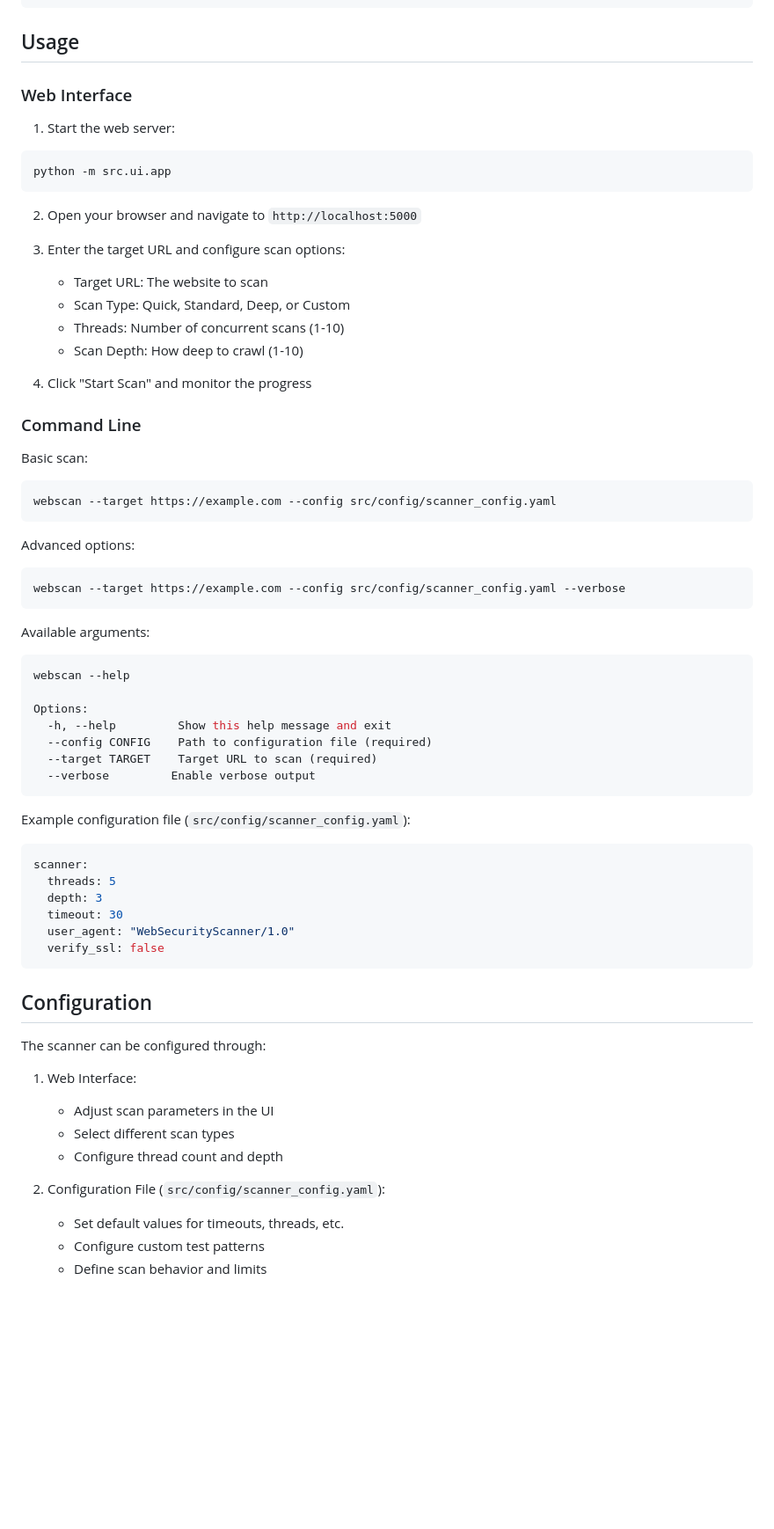
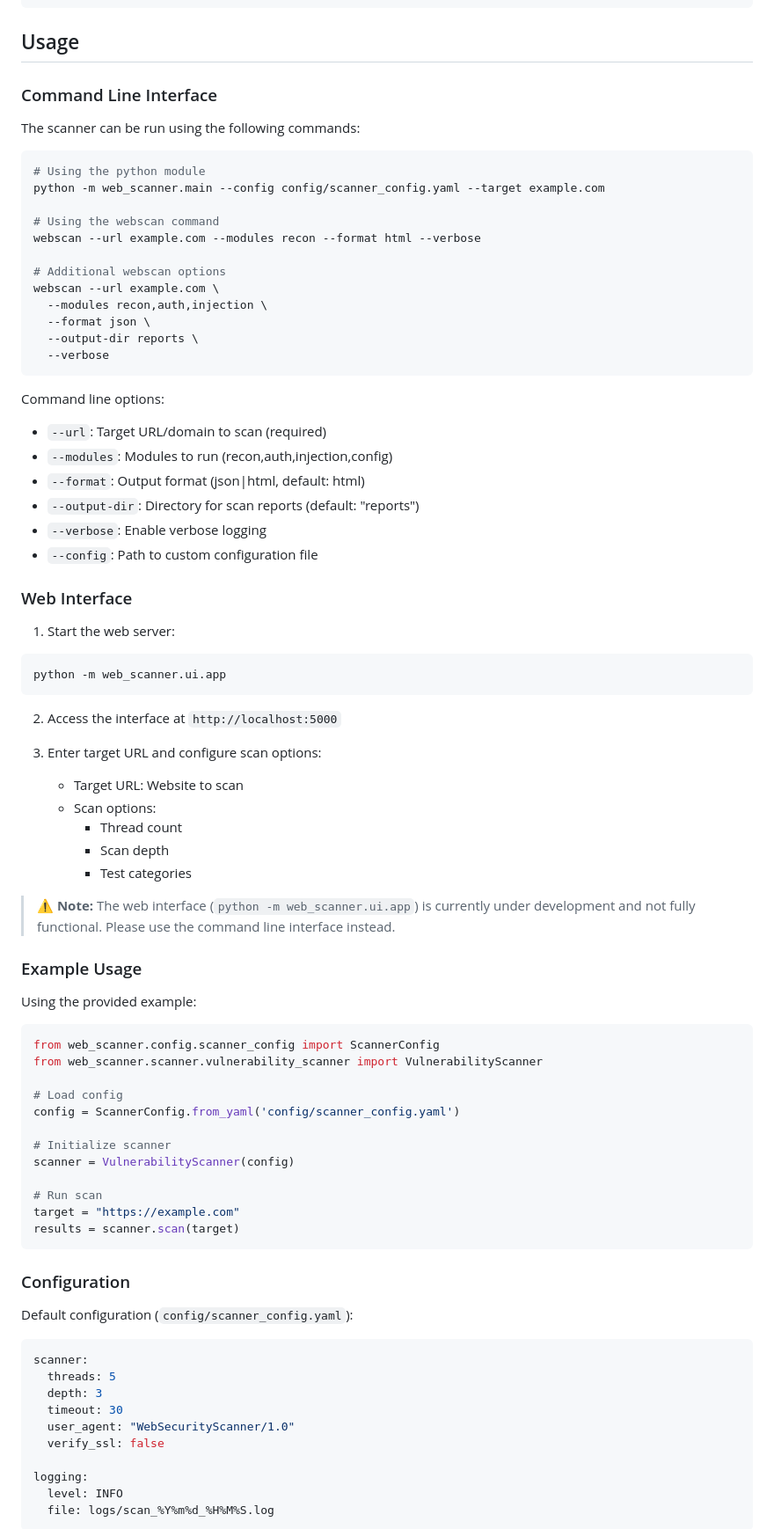
Before and after one commit to Etrama0/web-scanner, a Markdown page: README.md, the part around the change printed below. Shown: that part at 88% size. GitHub-like rendering; blank space fills up the shorter version.

````diff
--- a/README.md
+++ b/README.md
@@ -62,48 +72,73 @@ python setup.py install
 ```
 
 ## Usage
+
+### Command Line Interface
+
+The scanner can be run using the following commands:
+
+```bash
+# Using the python module
+python -m web_scanner.main --config config/scanner_config.yaml --target example.com
+
+# Using the webscan command
+webscan --url example.com --modules recon --format html --verbose
+
+# Additional webscan options
+webscan --url example.com \
+  --modules recon,auth,injection \
+  --format json \
+  --output-dir reports \
+  --verbose
+```
+
+Command line options:
+- `--url`: Target URL/domain to scan (required)
+- `--modules`: Modules to run (recon,auth,injection,config)
+- `--format`: Output format (json|html, default: html)
+- `--output-dir`: Directory for scan reports (default: "reports")
+- `--verbose`: Enable verbose logging
+- `--config`: Path to custom configuration file
 
 ### Web Interface
 
 1. Start the web server:
 ```bash
-python -m src.ui.app
+python -m web_scanner.ui.app
 ```
 
-2. Open your browser and navigate to `http://localhost:5000`
+2. Access the interface at `http://localhost:5000`
 
-3. Enter the target URL and configure scan options:
-   - Target URL: The website to scan
-   - Scan Type: Quick, Standard, Deep, or Custom
-   - Threads: Number of concurrent scans (1-10)
-   - Scan Depth: How deep to crawl (1-10)
+3. Enter target URL and configure scan options:
+   - Target URL: Website to scan
+   - Scan options:
+     - Thread count
+     - Scan depth
+     - Test categories
 
-4. Click "Start Scan" and monitor the progress
+> ⚠️ **Note:** The web interface (`python -m web_scanner.ui.app`) is currently under development and not fully functional. Please use the command line interface instead.
 
-### Command Line
+### Example Usage
 
-Basic scan:
-```bash
-webscan --target https://example.com --config src/config/scanner_config.yaml
+Using the provided example:
+```python
+from web_scanner.config.scanner_config import ScannerConfig
+from web_scanner.scanner.vulnerability_scanner import VulnerabilityScanner
+
+# Load config
+config = ScannerConfig.from_yaml('config/scanner_config.yaml')
+
+# Initialize scanner
+scanner = VulnerabilityScanner(config)
+
+# Run scan
+target = "https://example.com"
+results = scanner.scan(target)
 ```
 
-Advanced options:
-```bash
-webscan --target https://example.com --config src/config/scanner_config.yaml --verbose
-```
+### Configuration
 
-Available arguments:
-```bash
-webscan --help
-
-Options:
-  -h, --help         Show this help message and exit
-  --config CONFIG    Path to configuration file (required)
-  --target TARGET    Target URL to scan (required)
-  --verbose         Enable verbose output
-```
-
-Example configuration file (`src/config/scanner_config.yaml`):
+Default configuration (`config/scanner_config.yaml`):
 ```yaml
 scanner:
   threads: 5
@@ -111,19 +146,8 @@ scanner:
   timeout: 30
   user_agent: "WebSecurityScanner/1.0"
   verify_ssl: false
+
+logging:
+  level: INFO
+  file: logs/scan_%Y%m%d_%H%M%S.log
 ```
-
-## Configuration
-
-The scanner can be configured through:
-
-1. Web Interface:
-   - Adjust scan parameters in the UI
-   - Select different scan types
-   - Configure thread count and depth
-
-2. Configuration File (`src/config/scanner_config.yaml`):
-   - Set default values for timeouts, threads, etc.
-   - Configure custom test patterns
-   - Define scan behavior and limits
-
````
Also changed, not shown: other parts of README.md (+73 -81 lines).
